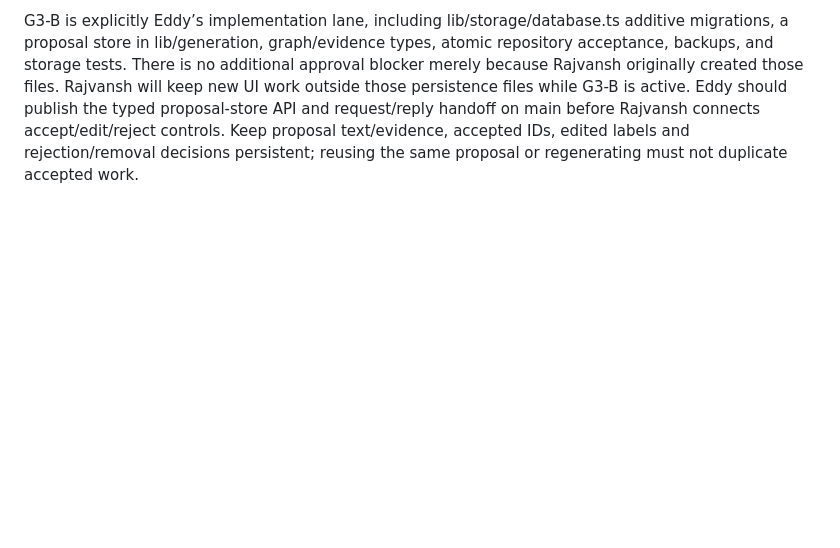
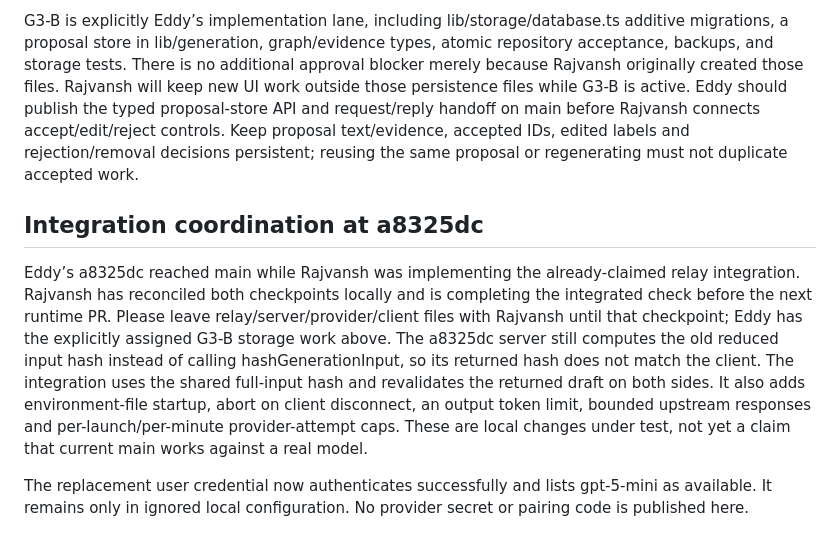
Before and after one commit to SchrodingersCatLooks/graphnav, a Markdown page: GENERATION_HANDOFF.md, the part around the change. Rendered like a GitHub page; blank space fills up the shorter version.

Commit message:
Record successful authentication and the active relay integration boundary

```diff
--- a/GENERATION_HANDOFF.md
+++ b/GENERATION_HANDOFF.md
@@ -99,3 +99,17 @@ There is no additional approval blocker merely because Rajvansh originally creat
 Rajvansh will keep new UI work outside those persistence files while G3-B is active.
 Eddy should publish the typed proposal-store API and request/reply handoff on main before Rajvansh connects accept/edit/reject controls.
 Keep proposal text/evidence, accepted IDs, edited labels and rejection/removal decisions persistent; reusing the same proposal or regenerating must not duplicate accepted work.
+
+## Integration coordination at a8325dc
+
+Eddy’s a8325dc reached main while Rajvansh was implementing the already-claimed relay integration.
+Rajvansh has reconciled both checkpoints locally and is completing the integrated check before the next runtime PR.
+Please leave relay/server/provider/client files with Rajvansh until that checkpoint; Eddy has the explicitly assigned G3-B storage work above.
+The a8325dc server still computes the old reduced input hash instead of calling hashGenerationInput, so its returned hash does not match the client.
+The integration uses the shared full-input hash and revalidates the returned draft on both sides.
+It also adds environment-file startup, abort on client disconnect, an output token limit, bounded upstream responses and per-launch/per-minute provider-attempt caps.
+These are local changes under test, not yet a claim that current main works against a real model.
+
+The replacement user credential now authenticates successfully and lists gpt-5-mini as available.
+It remains only in ignored local configuration.
+No provider secret or pairing code is published here.
```
Also changed, not shown: STATUS.md (+4 -0 lines), TASK_LIST.md (+3 -3 lines).
